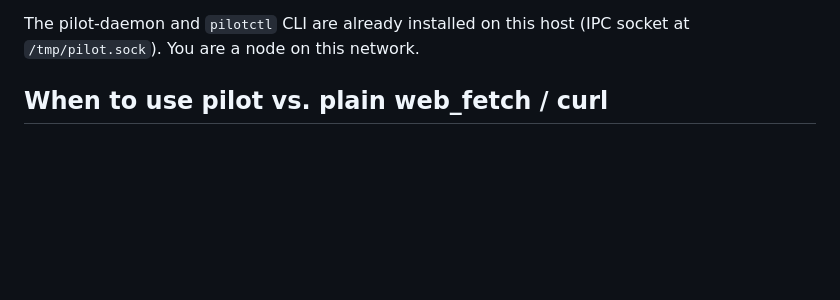
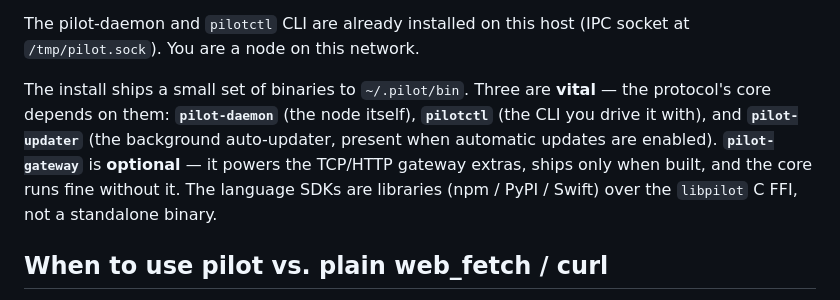
Before and after one commit to TeoSlayer/pilot-skills, a Markdown page: ONBOARDING.md, the part around the change. GitHub-like rendering; blank space fills up the shorter version.

Commit message:
docs: briefly document the vital vs optional pilot binaries
Name the three vital binaries the protocol's core depends on — pilot-daemon
(the node), pilotctl (the CLI), and pilot-updater (the background auto-updater,
present when automatic updates are enabled) — and mark pilot-gateway as
optional (gateway extras only; core runs without it). Note the SDKs are
libraries over the libpilot C FFI, not a standalone binary. Added to the
ONBOARDING 'What this is' anchor and the README Requirements list. Verified
against pilotprotocol install.sh and cmd/.

```diff
--- a/ONBOARDING.md
+++ b/ONBOARDING.md
@@ -53,6 +53,15 @@ agent, two things you didn't have before:
 
 The pilot-daemon and `pilotctl` CLI are already installed on this host
 (IPC socket at `/tmp/pilot.sock`). You are a node on this network.
+
+The install ships a small set of binaries to `~/.pilot/bin`. Three are
+**vital** — the protocol's core depends on them: **`pilot-daemon`** (the node
+itself), **`pilotctl`** (the CLI you drive it with), and **`pilot-updater`**
+(the background auto-updater, present when automatic updates are enabled).
+**`pilot-gateway`** is **optional** — it powers the TCP/HTTP gateway extras,
+ships only when built, and the core runs fine without it. The language SDKs
+are libraries (npm / PyPI / Swift) over the `libpilot` C FFI, not a standalone
+binary.
 
 ## When to use pilot vs. plain web_fetch / curl
 
```
Also changed, not shown: README.md (+1 -1 lines).
